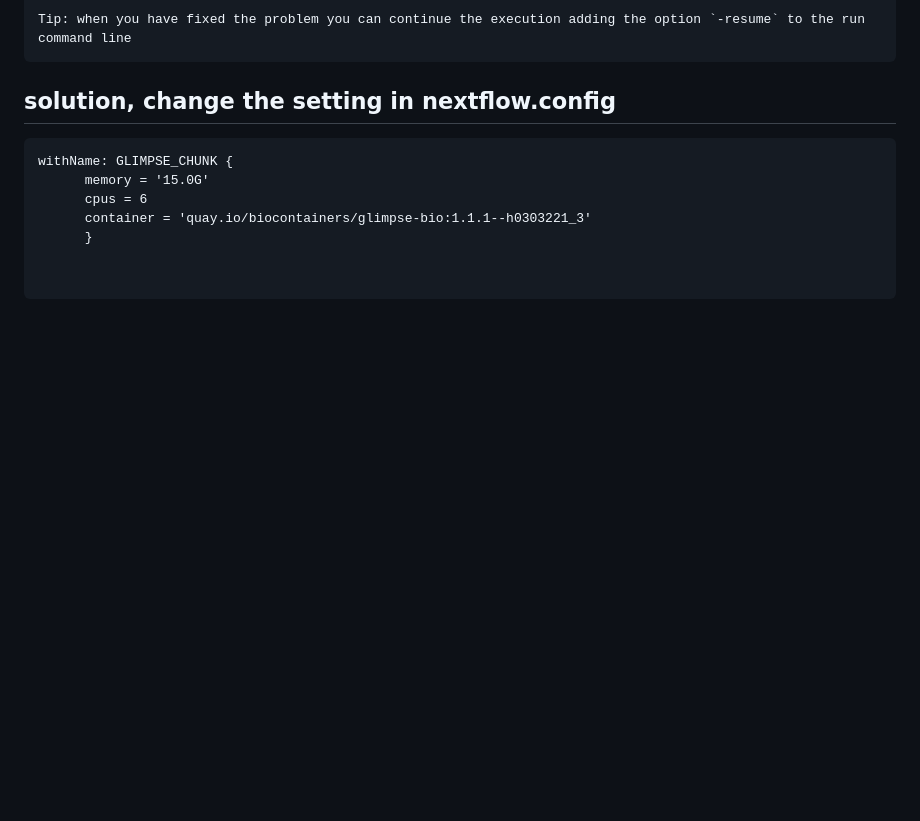
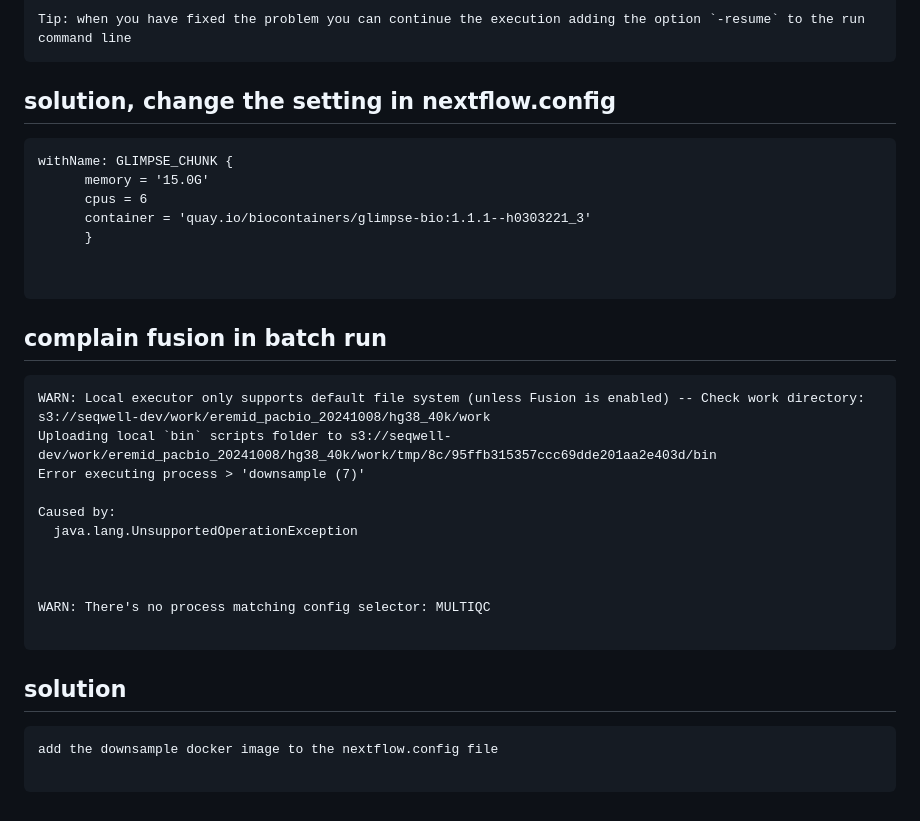
Before and after one commit to cautree/learning_bioinfo, a Markdown page: nextflow_and_docker/nextflow_error.md, the part around the change. GitHub-like rendering; blank space fills up the shorter version.

Commit message:
one one nextflow error

````diff
--- a/nextflow_and_docker/nextflow_error.md
+++ b/nextflow_and_docker/nextflow_error.md
@@ -86,3 +86,25 @@ withName: GLIMPSE_CHUNK {
 
 
 ```
+
+## complain fusion in batch run
+```
+WARN: Local executor only supports default file system (unless Fusion is enabled) -- Check work directory: s3://seqwell-dev/work/eremid_pacbio_20241008/hg38_40k/work
+Uploading local `bin` scripts folder to s3://seqwell-dev/work/eremid_pacbio_20241008/hg38_40k/work/tmp/8c/95ffb315357ccc69dde201aa2e403d/bin
+Error executing process > 'downsample (7)'
+
+Caused by:
+  java.lang.UnsupportedOperationException
+
+
+
+WARN: There's no process matching config selector: MULTIQC
+
+```
+
+
+## solution
+```
+add the downsample docker image to the nextflow.config file
+
+```
````
